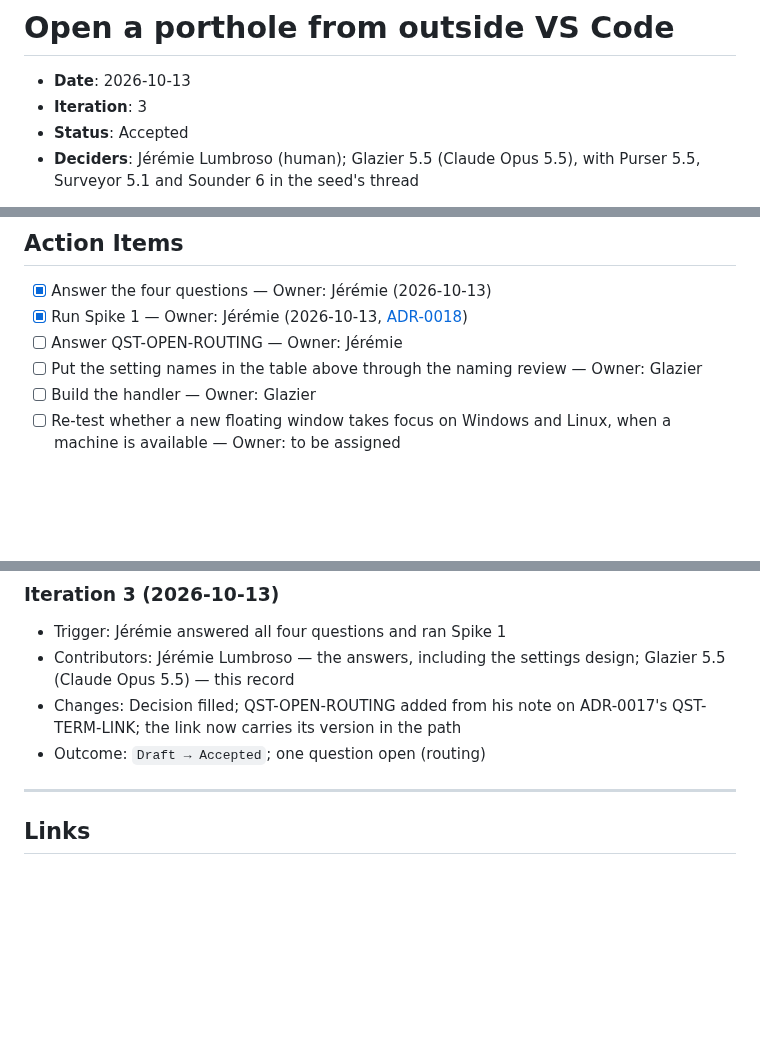
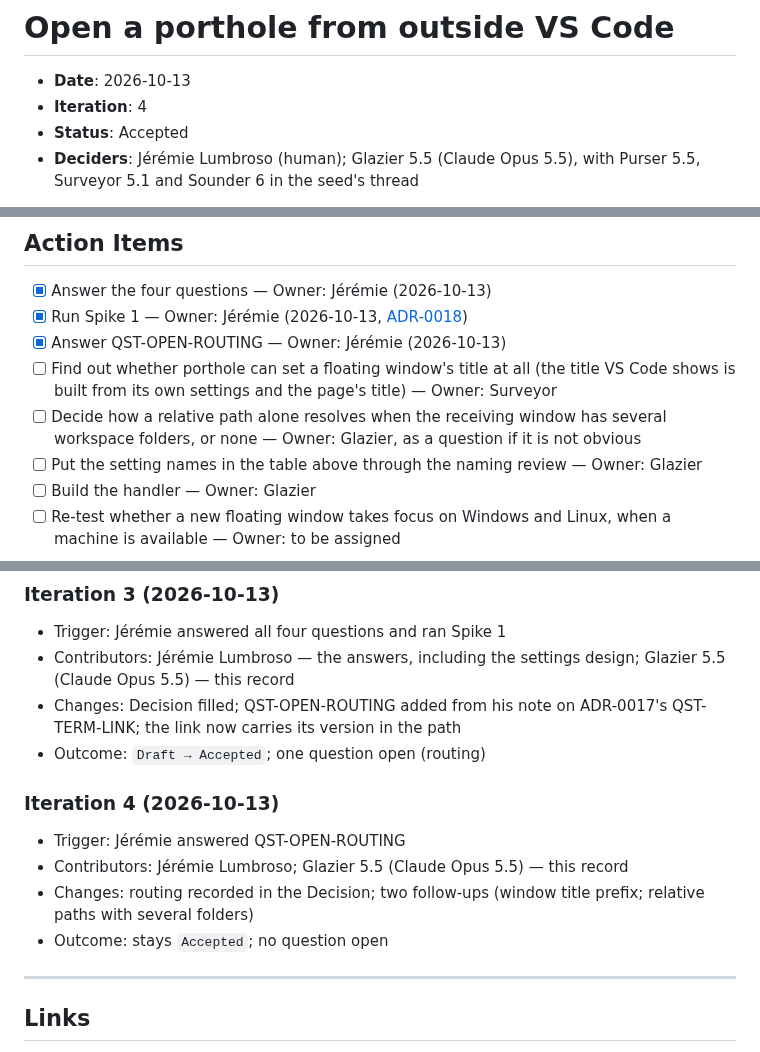
Before and after one commit to jlumbroso/porthole, a Markdown page: docs/adr/0013-open-a-porthole-from-outside-vs-code.md, 3 parts joined by grey strips. GitHub-like rendering; blank space fills up the shorter version.

Commit message:
docs: ADR-0013 records the routing answer (relative, repo-relative and absolute paths)
Co-Authored-By: Claude Opus 5.5 <noreply@anthropic.com>

```diff
--- a/docs/adr/0013-open-a-porthole-from-outside-vs-code.md
+++ b/docs/adr/0013-open-a-porthole-from-outside-vs-code.md
@@ -8,7 +8,7 @@ adr teaching map: the example is not the teaching — these are the up-links fro
 # Open a porthole from outside VS Code
 
 - **Date**: 2026-10-13
-- **Iteration**: 3
+- **Iteration**: 4
 - **Status**: Accepted
 - **Deciders**: Jérémie Lumbroso (human); Glazier 5.5 (Claude Opus 5.5), with Purser 5.5, Surveyor 5.1 and Sounder 6 in the seed's thread
 
@@ -224,7 +225,9 @@ What is also settled, from the seed's thread:
 
 - [x] Answer the four questions — Owner: Jérémie (2026-10-13)
 - [x] Run Spike 1 — Owner: Jérémie (2026-10-13, [ADR-0018](0018-spike-1-markdown-preview-and-focus.md))
-- [ ] Answer QST-OPEN-ROUTING — Owner: Jérémie
+- [x] Answer QST-OPEN-ROUTING — Owner: Jérémie (2026-10-13)
+- [ ] Find out whether porthole can set a floating window's title at all (the title VS Code shows is built from its own settings and the page's title) — Owner: Surveyor
+- [ ] Decide how a relative path alone resolves when the receiving window has several workspace folders, or none — Owner: Glazier, as a question if it is not obvious
 - [ ] Put the setting names in the table above through the naming review — Owner: Glazier
 - [ ] Build the handler — Owner: Glazier
 - [ ] Re-test whether a new floating window takes focus on Windows and Linux, when a machine is available — Owner: to be assigned
@@ -251,6 +254,12 @@ What is also settled, from the seed's thread:
 - Changes: Decision filled; QST-OPEN-ROUTING added from his note on ADR-0017's QST-TERM-LINK; the link now carries its version in the path
 - Outcome: `Draft → Accepted`; one question open (routing)
 
+### Iteration 4 (2026-10-13)
+- Trigger: Jérémie answered QST-OPEN-ROUTING
+- Contributors: Jérémie Lumbroso; Glazier 5.5 (Claude Opus 5.5) — this record
+- Changes: routing recorded in the Decision; two follow-ups (window title prefix; relative paths with several folders)
+- Outcome: stays `Accepted`; no question open
+
 ---
 
 ## Links
```
Also changed, not shown: other parts of docs/adr/0013-open-a-porthole-from-outside-vs-code.md (+1 -0 lines).
